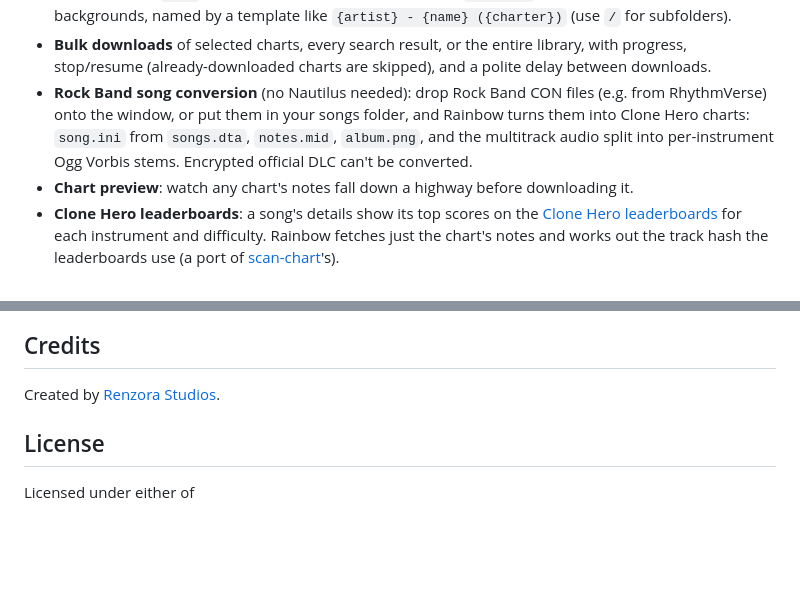
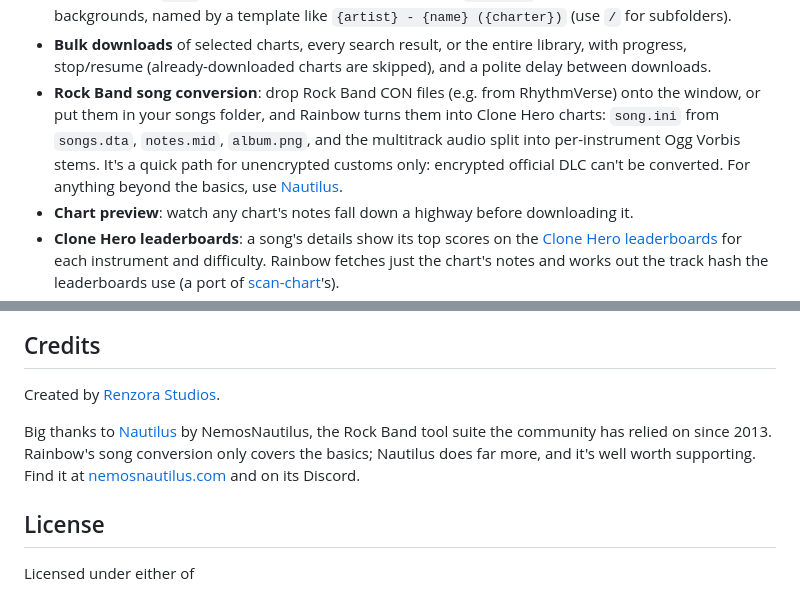
Before and after one commit to renzora/rainbow, a Markdown page: README.md, 2 parts joined by grey strips. Rendered like a GitHub page; blank space fills up the shorter version.

Commit message:
README: credit Nautilus for Rock Band conversion beyond the basics

```diff
--- a/README.md
+++ b/README.md
@@ -30,10 +30,12 @@ It also runs in your browser, nothing to install: **<https://renzora.github.io/r
 - **Bulk downloads** of selected charts, every search result, or the entire library, with
   progress, stop/resume (already-downloaded charts are skipped), and a polite delay between
   downloads.
-- **Rock Band song conversion** (no Nautilus needed): drop Rock Band CON files (e.g. from
-  RhythmVerse) onto the window, or put them in your songs folder, and Rainbow turns them into
-  Clone Hero charts: `song.ini` from `songs.dta`, `notes.mid`, `album.png`, and the multitrack
-  audio split into per-instrument Ogg Vorbis stems. Encrypted official DLC can't be converted.
+- **Rock Band song conversion**: drop Rock Band CON files (e.g. from RhythmVerse) onto the
+  window, or put them in your songs folder, and Rainbow turns them into Clone Hero charts:
+  `song.ini` from `songs.dta`, `notes.mid`, `album.png`, and the multitrack audio split into
+  per-instrument Ogg Vorbis stems. It's a quick path for unencrypted customs only: encrypted
+  official DLC can't be converted. For anything beyond the basics, use
+  [Nautilus](https://github.com/NemosNautilus/Nautilus).
 - **Chart preview**: watch any chart's notes fall down a highway before downloading it.
 - **Clone Hero leaderboards**: a song's details show its top scores on the
   [Clone Hero leaderboards](https://leaderboards.clonehero.net) for each instrument and difficulty.
@@ -141,6 +143,11 @@ Rainbow is not affiliated with Chorus Encore, Bridge or Clone Hero.
 
 Created by [Renzora Studios](https://github.com/renzora).
 
+Big thanks to [Nautilus](https://github.com/NemosNautilus/Nautilus) by NemosNautilus, the Rock
+Band tool suite the community has relied on since 2013. Rainbow's song conversion only covers the
+basics; Nautilus does far more, and it's well worth supporting.
+Find it at [nemosnautilus.com](https://nemosnautilus.com/nautilus/) and on its Discord.
+
 ## License
 
 Licensed under either of
```
